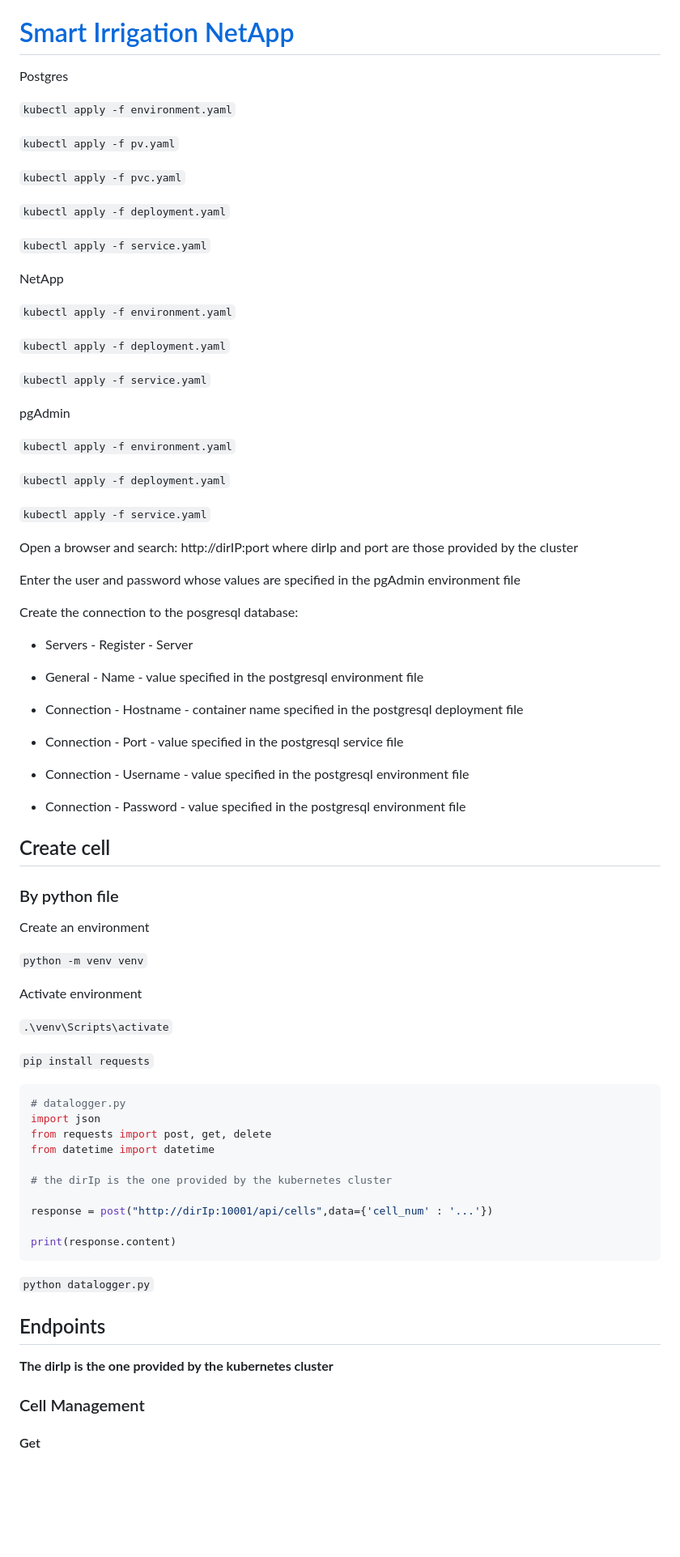
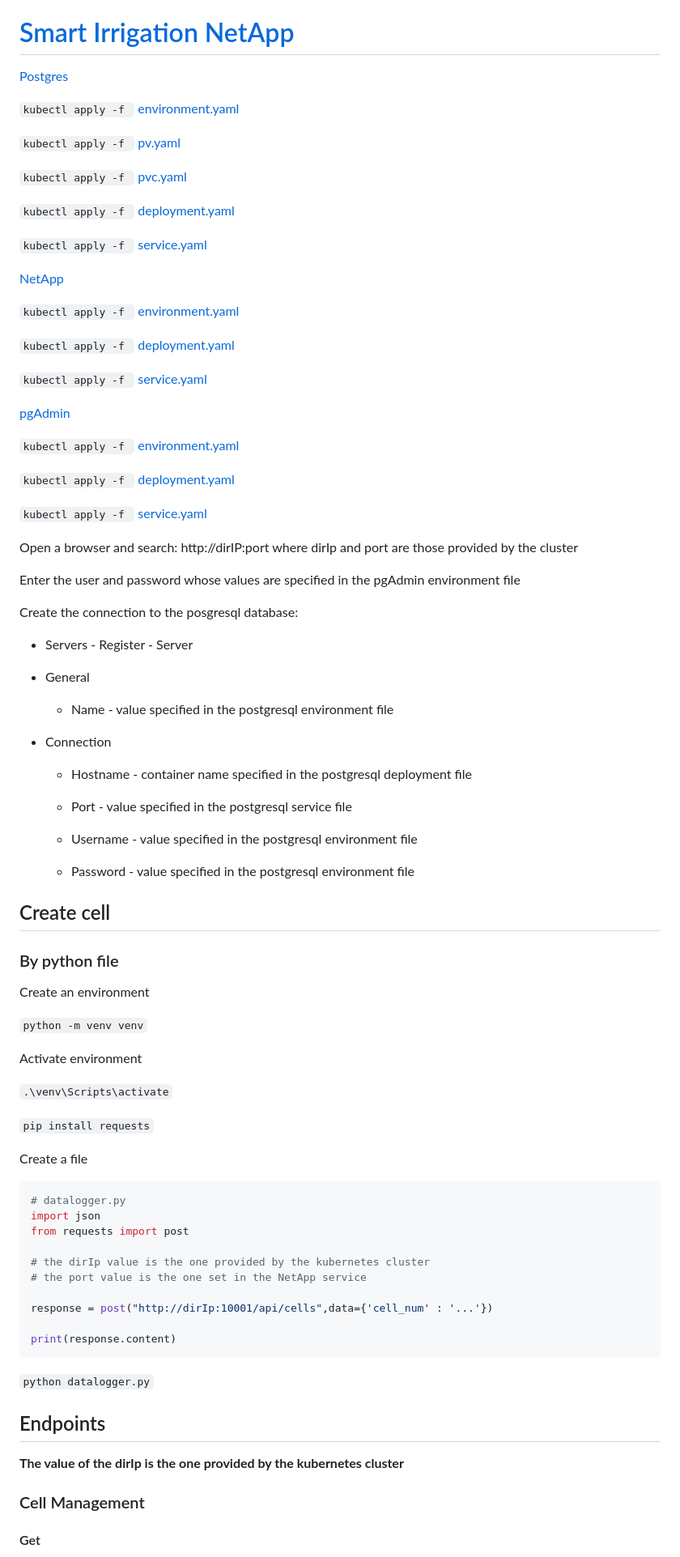
Before and after one commit to EVOLVED-5G/UmaCsicNetApp, a Markdown page: README.md, the part around one of its changes. Shown at 81% size. GitHub-like rendering; blank space fills up the shorter version.

Commit message:
Update of the steps in more detail

````diff
--- a/README.md
+++ b/README.md
@@ -16,33 +16,33 @@ Import escenario
 
 # [Smart Irrigation NetApp](https://github.com/EVOLVED-5G/UmaCsicNetApp)
 
-Postgres
+[Postgres](./k8s/postgres/)
 
-`kubectl apply -f environment.yaml`
+`kubectl apply -f ` [environment.yaml](./k8s/postgres/environment.yaml)
 
-`kubectl apply -f pv.yaml`
+`kubectl apply -f ` [pv.yaml](./k8s/postgres/pv.yaml)
 
-`kubectl apply -f pvc.yaml`
+`kubectl apply -f ` [pvc.yaml](./k8s/postgres/pvc.yaml)
 
-`kubectl apply -f deployment.yaml`
+`kubectl apply -f ` [deployment.yaml](./k8s/postgres/deployment.yaml)
 
-`kubectl apply -f service.yaml`
+`kubectl apply -f ` [service.yaml](./k8s/postgres/service.yaml)
 
-NetApp
+[NetApp](./k8s/netapp/)
 
-`kubectl apply -f environment.yaml`
+`kubectl apply -f ` [environment.yaml](./k8s/netapp/environment.yaml)
 
-`kubectl apply -f deployment.yaml`
+`kubectl apply -f ` [deployment.yaml](./k8s/netapp/deployment.yaml)
 
-`kubectl apply -f service.yaml`
+`kubectl apply -f ` [service.yaml](./k8s/netapp/service.yaml)
 
-pgAdmin
+[pgAdmin](./k8s/pgadmin/)
 
-`kubectl apply -f environment.yaml`
+`kubectl apply -f ` [environment.yaml](./k8s/pgadmin/environment.yaml)
 
-`kubectl apply -f deployment.yaml`
+`kubectl apply -f ` [deployment.yaml](./k8s/pgadmin/deployment.yaml)
 
-`kubectl apply -f service.yaml`
+`kubectl apply -f ` [service.yaml](./k8s/pgadmin/service.yaml)
 
 Open a browser and search: http://dirIP:port where dirIp and port are those provided by the cluster
 
@@ -52,15 +52,19 @@ Create the connection to the posgresql database:
 
 * Servers - Register - Server
 
-* General - Name - value specified in the postgresql environment file
+* General
 
-* Connection - Hostname - container name specified in the postgresql deployment file
+    * Name - value specified in the postgresql environment file
 
-* Connection - Port - value specified in the postgresql service file
+* Connection
 
-* Connection - Username - value specified in the postgresql environment file
+    * Hostname - container name specified in the postgresql deployment file
 
-* Connection - Password - value specified in the postgresql environment file
+    * Port - value specified in the postgresql service file
+
+    * Username - value specified in the postgresql environment file
+
+    * Password - value specified in the postgresql environment file
 
 ## Create cell
 
@@ -76,13 +80,15 @@ Activate environment
 
 `pip install requests`
 
+Create a file
+
 ```python
 # datalogger.py
 import json
-from requests import post, get, delete
-from datetime import datetime
+from requests import post
 
-# the dirIp is the one provided by the kubernetes cluster
+# the dirIp value is the one provided by the kubernetes cluster
+# the port value is the one set in the NetApp service
 
 response = post("http://dirIp:10001/api/cells",data={'cell_num' : '...'})
 
@@ -93,7 +99,7 @@ print(response.content)
 
 ## Endpoints
 
-**The dirIp is the one provided by the kubernetes cluster**
+**The value of the dirIp is the one provided by the kubernetes cluster**
 
 ### Cell Management
 
````
Also changed, not shown: other parts of README.md (+2 -2 lines).
